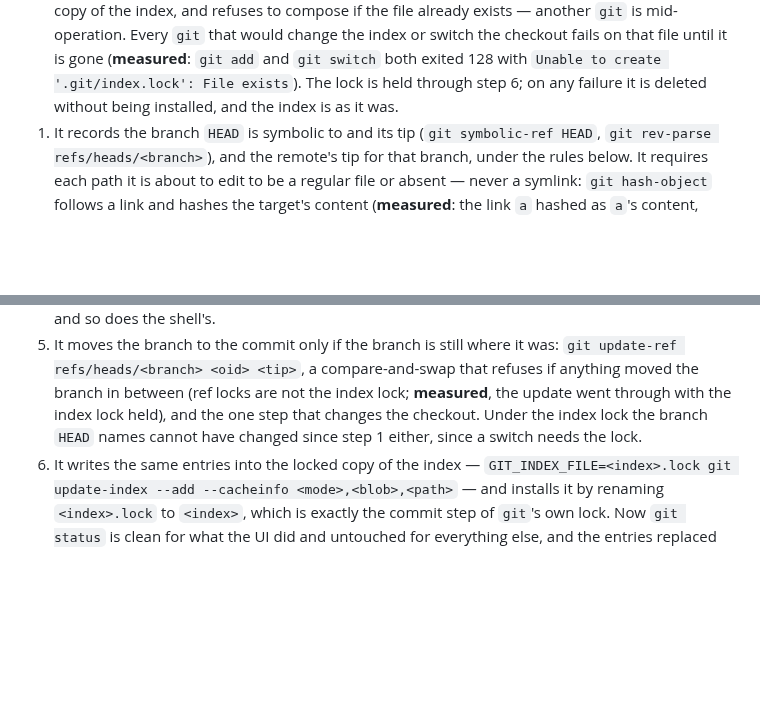
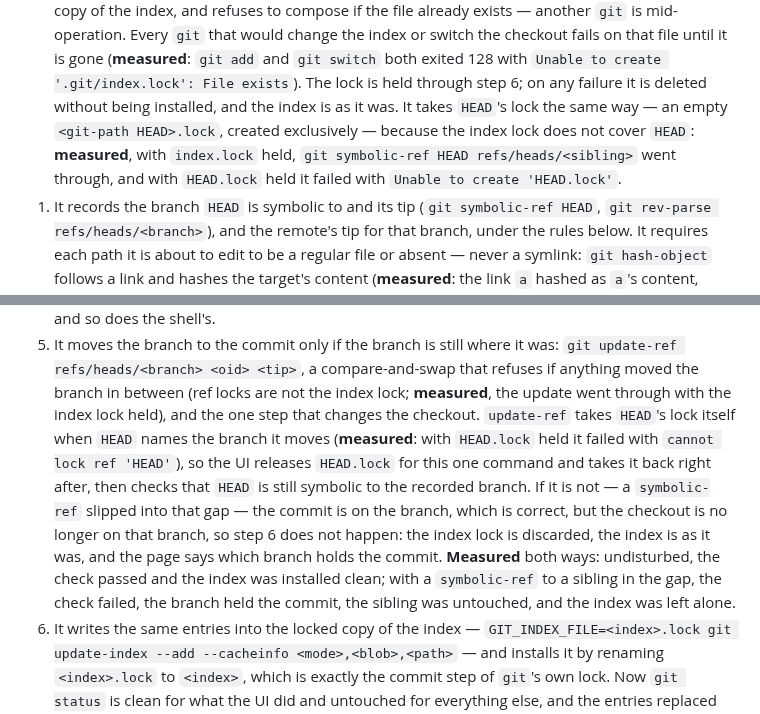
Before and after one commit to pongbiphang/pbps, a Markdown page: docs/ADR-0015-local-ui-implementation.md, 2 parts joined by grey strips. Rendered like a GitHub page; blank space fills up the shorter version.

Commit message:
docs(review): lock HEAD as well as the index
One correction from the review of f63cfcf, measured on git 2.43. The
index lock does not cover HEAD: `git symbolic-ref HEAD <sibling>` went
through with index.lock held, and would have left the UI's index
installed against the wrong branch. The UI now takes HEAD.lock the same
way it takes index.lock. `update-ref` needs HEAD's lock itself when
HEAD names the branch it moves, so the UI releases it for that one
command, retakes it, and checks HEAD is still symbolic to the recorded
branch before installing the index; if not, the commit is on the branch
and the index is left as it was. Both outcomes measured.

Co-Authored-By: Claude Fable 5.1 <noreply@anthropic.com>
Claude-Session: https://claude.ai/code/session_01Ek5UAKKbHC3YBac6XpR8r5

```diff
--- a/docs/ADR-0015-local-ui-implementation.md
+++ b/docs/ADR-0015-local-ui-implementation.md
@@ -215,7 +215,11 @@ The steps:
    gone (**measured**: `git add` and `git switch` both exited 128 with
    `Unable to create '.git/index.lock': File exists`). The
    lock is held through step 6; on any failure it is deleted without being
-   installed, and the index is as it was.
+   installed, and the index is as it was. It takes `HEAD`'s lock the same
+   way — an empty `<git-path HEAD>.lock`, created exclusively — because the
+   index lock does not cover `HEAD`: **measured**, with `index.lock` held,
+   `git symbolic-ref HEAD refs/heads/<sibling>` went through, and with
+   `HEAD.lock` held it failed with `Unable to create 'HEAD.lock'`.
 1. It records the branch `HEAD` is symbolic to and its tip (`git
    symbolic-ref HEAD`, `git rev-parse refs/heads/<branch>`), and the
    remote's tip for that branch, under the rules below. It requires each path
@@ -259,9 +263,19 @@ The steps:
    was: `git update-ref refs/heads/<branch> <oid> <tip>`, a compare-and-swap
    that refuses if anything moved the branch in between (ref locks are not
    the index lock; **measured**, the update went through with the index lock
-   held), and the one step that changes the checkout. Under the index lock
-   the branch `HEAD` names cannot have changed since step 1 either, since a
-   switch needs the lock.
+   held), and the one step that changes the checkout. `update-ref` takes
+   `HEAD`'s lock itself when `HEAD` names the branch it moves (**measured**:
+   with `HEAD.lock` held it failed with `cannot lock ref 'HEAD'`), so the
+   UI releases `HEAD.lock` for this one command and takes it back right
+   after, then checks that `HEAD` is still symbolic to the recorded branch.
+   If it is not — a `symbolic-ref` slipped into that gap — the commit is on
+   the branch, which is correct, but the checkout is no longer on that
+   branch, so step 6 does not happen: the index lock is discarded, the index
+   is as it was, and the page says which branch holds the commit. **Measured**
+   both ways: undisturbed, the check passed and the index was installed
+   clean; with a `symbolic-ref` to a sibling in the gap, the check failed,
+   the branch held the commit, the sibling was untouched, and the index was
+   left alone.
 6. It writes the same entries into the locked copy of the index —
    `GIT_INDEX_FILE=<index>.lock git update-index --add --cacheinfo
    <mode>,<blob>,<path>` — and installs it by renaming `<index>.lock` to
```
